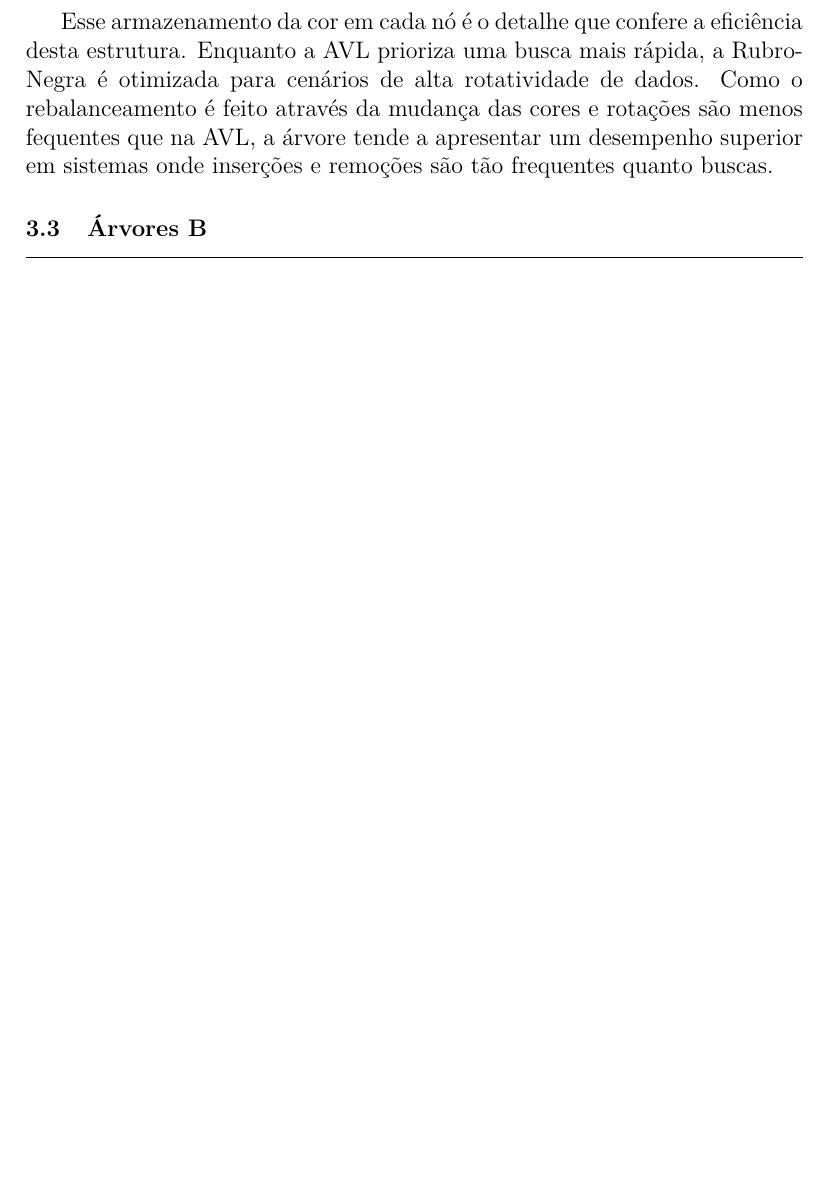
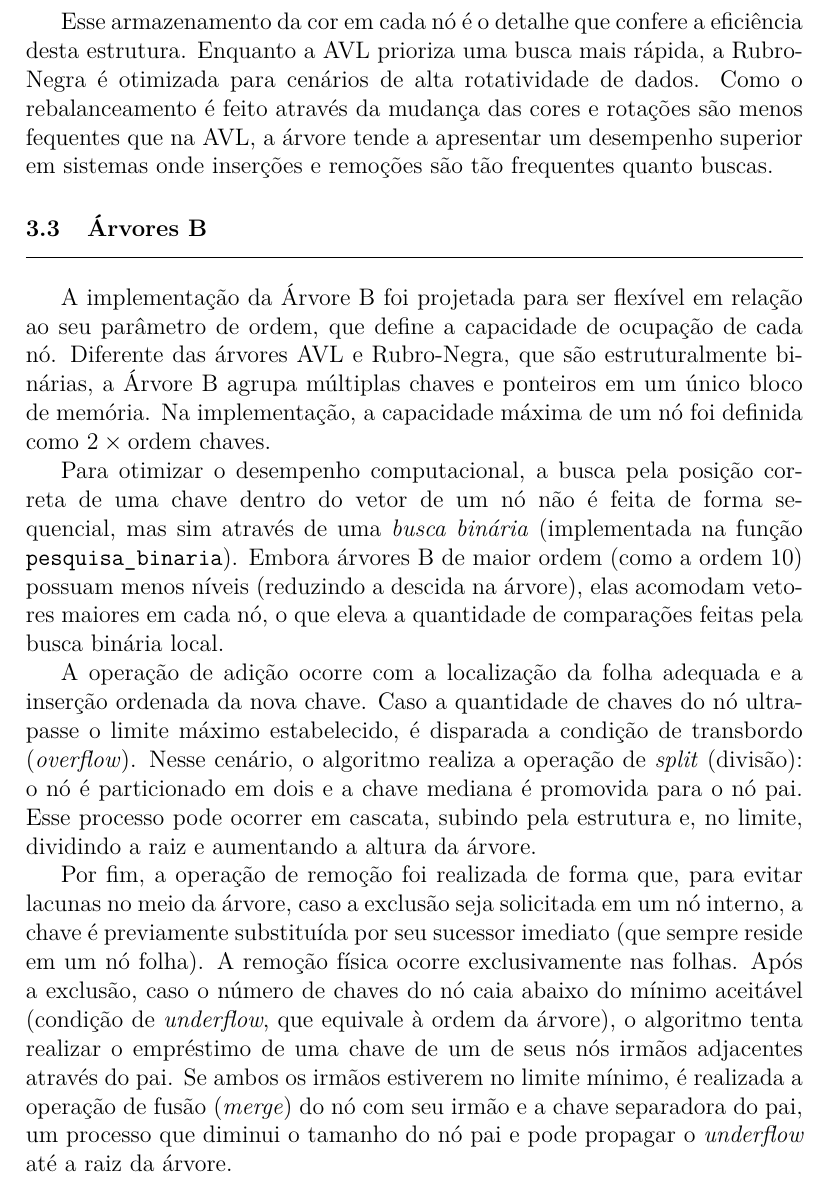
Before and after one commit to atomicpenguinz/EDA2, a LaTeX document (relatorio/relatorio.tex): part of page 6 of 8, cut so that both start at the same text, the shorter picture padded with empty space. Compiled offline with pdfLaTeX.

Commit message:
update relatorio.tex com btree

```diff
--- a/relatorio/relatorio.tex
+++ b/relatorio/relatorio.tex
@@ -159,6 +159,13 @@ Esse armazenamento da cor em cada nó é o detalhe que confere a eficiência des
 
 
 \subsection{Árvores B}
+A implementação da Árvore B foi projetada para ser flexível em relação ao seu parâmetro de ordem, que define a capacidade de ocupação de cada nó. Diferente das árvores AVL e Rubro-Negra, que são estruturalmente binárias, a Árvore B agrupa múltiplas chaves e ponteiros em um único bloco de memória. Na implementação, a capacidade máxima de um nó foi definida como $2 \times \text{ordem}$ chaves.
+
+Para otimizar o desempenho computacional, a busca pela posição correta de uma chave dentro do vetor de um nó não é feita de forma sequencial, mas sim através de uma \textit{busca binária} (implementada na função \verb|pesquisa_binaria|). Embora árvores B de maior ordem (como a ordem 10) possuam menos níveis (reduzindo a descida na árvore), elas acomodam vetores maiores em cada nó, o que eleva a quantidade de comparações feitas pela busca binária local.
+
+A operação de adição ocorre com a localização da folha adequada e a inserção ordenada da nova chave. Caso a quantidade de chaves do nó ultrapasse o limite máximo estabelecido, é disparada a condição de transbordo (\textit{overflow}). Nesse cenário, o algoritmo realiza a operação de \textit{split} (divisão): o nó é particionado em dois e a chave mediana é promovida para o nó pai. Esse processo pode ocorrer em cascata, subindo pela estrutura e, no limite, dividindo a raiz e aumentando a altura da árvore.
+
+Por fim, a operação de remoção foi realizada de forma que, para evitar lacunas no meio da árvore, caso a exclusão seja solicitada em um nó interno, a chave é previamente substituída por seu sucessor imediato (que sempre reside em um nó folha). A remoção física ocorre exclusivamente nas folhas. Após a exclusão, caso o número de chaves do nó caia abaixo do mínimo aceitável (condição de \textit{underflow}, que equivale à ordem da árvore), o algoritmo tenta realizar o empréstimo de uma chave de um de seus nós irmãos adjacentes através do pai. Se ambos os irmãos estiverem no limite mínimo, é realizada a operação de fusão (\textit{merge}) do nó com seu irmão e a chave separadora do pai, um processo que diminui o tamanho do nó pai e pode propagar o \textit{underflow} até a raiz da árvore.
 
 \newpage
 \section{Resultados}
```
